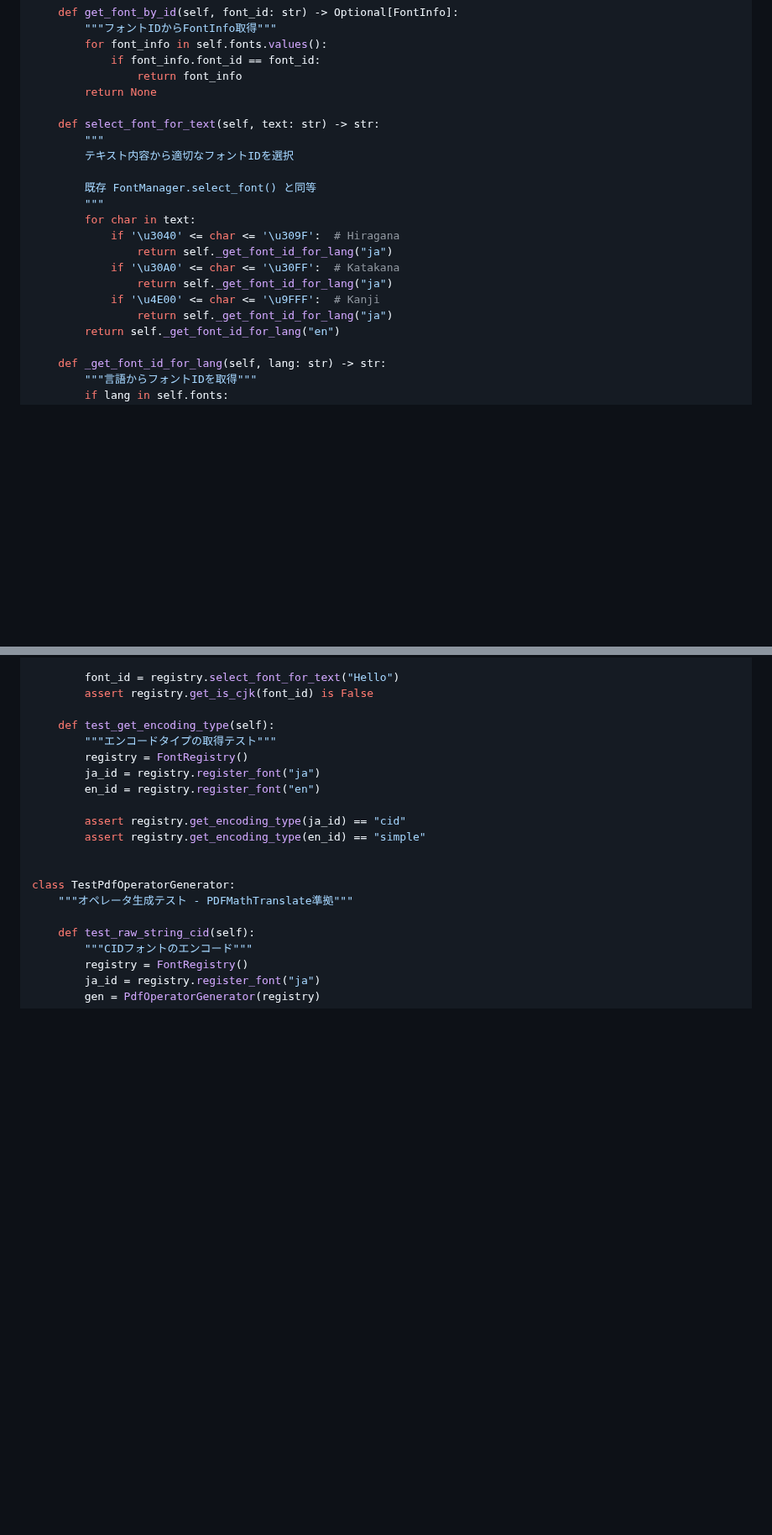
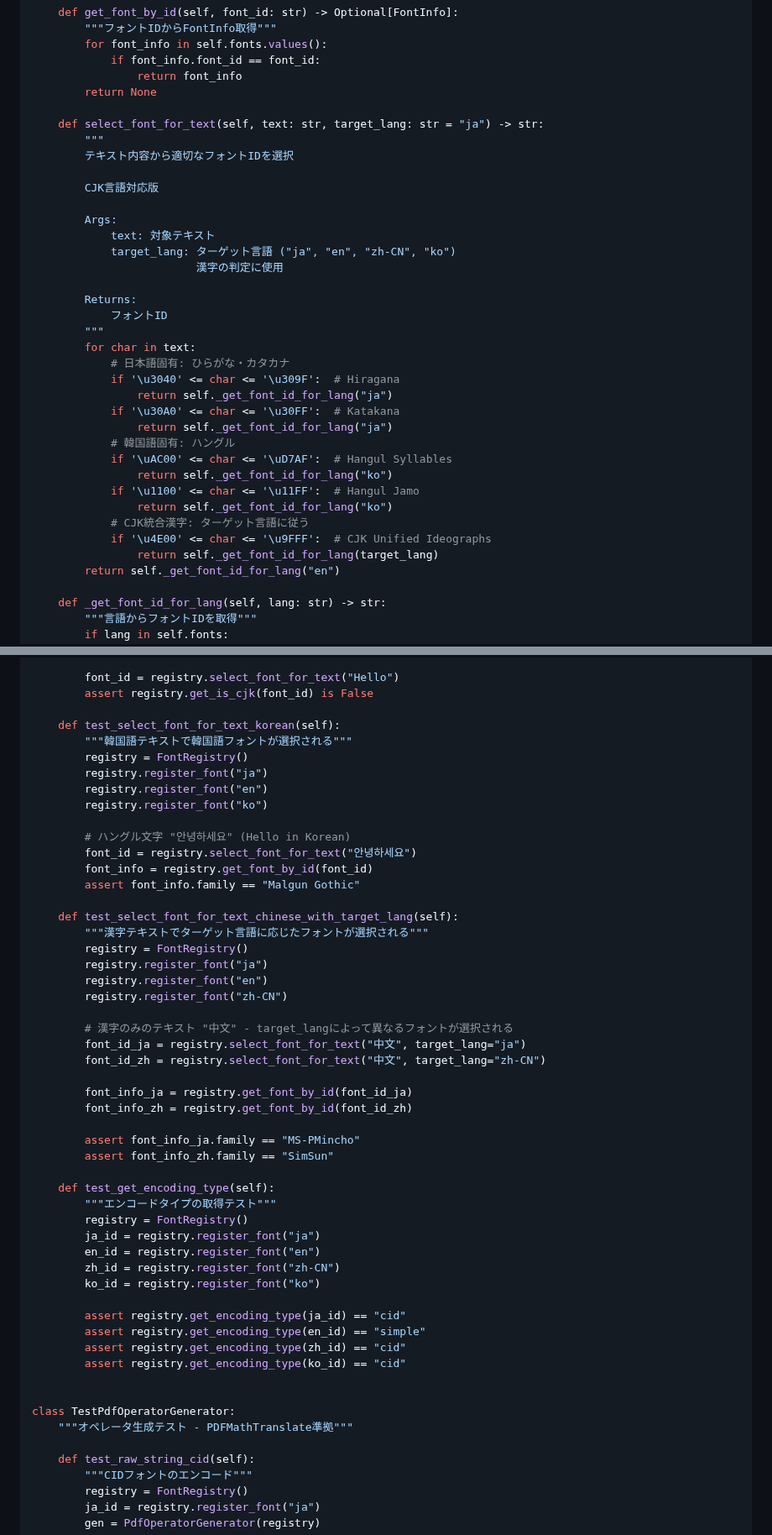
Before and after one commit to minimo162/yakulingo, a Markdown page: docs/PDF_LOW_LEVEL_OPERATOR_MIGRATION.md, 2 parts joined by grey strips. Shown at 84% size. GitHub-like rendering; blank space fills up the shorter version.

```diff
--- a/docs/PDF_LOW_LEVEL_OPERATOR_MIGRATION.md
+++ b/docs/PDF_LOW_LEVEL_OPERATOR_MIGRATION.md
@@ -290,19 +266,34 @@ class FontRegistry:
                 return font_info
         return None
 
-    def select_font_for_text(self, text: str) -> str:
+    def select_font_for_text(self, text: str, target_lang: str = "ja") -> str:
         """
         テキスト内容から適切なフォントIDを選択
 
-        既存 FontManager.select_font() と同等
+        CJK言語対応版
+
+        Args:
+            text: 対象テキスト
+            target_lang: ターゲット言語 ("ja", "en", "zh-CN", "ko")
+                         漢字の判定に使用
+
+        Returns:
+            フォントID
         """
         for char in text:
+            # 日本語固有: ひらがな・カタカナ
             if '\u3040' <= char <= '\u309F':  # Hiragana
                 return self._get_font_id_for_lang("ja")
             if '\u30A0' <= char <= '\u30FF':  # Katakana
                 return self._get_font_id_for_lang("ja")
-            if '\u4E00' <= char <= '\u9FFF':  # Kanji
-                return self._get_font_id_for_lang("ja")
+            # 韓国語固有: ハングル
+            if '\uAC00' <= char <= '\uD7AF':  # Hangul Syllables
+                return self._get_font_id_for_lang("ko")
+            if '\u1100' <= char <= '\u11FF':  # Hangul Jamo
+                return self._get_font_id_for_lang("ko")
+            # CJK統合漢字: ターゲット言語に従う
+            if '\u4E00' <= char <= '\u9FFF':  # CJK Unified Ideographs
+                return self._get_font_id_for_lang(target_lang)
         return self._get_font_id_for_lang("en")
 
     def _get_font_id_for_lang(self, lang: str) -> str:
@@ -985,14 +984,47 @@ class TestFontRegistry:
         font_id = registry.select_font_for_text("Hello")
         assert registry.get_is_cjk(font_id) is False
 
+    def test_select_font_for_text_korean(self):
+        """韓国語テキストで韓国語フォントが選択される"""
+        registry = FontRegistry()
+        registry.register_font("ja")
+        registry.register_font("en")
+        registry.register_font("ko")
+
+        # ハングル文字 "안녕하세요" (Hello in Korean)
+        font_id = registry.select_font_for_text("안녕하세요")
+        font_info = registry.get_font_by_id(font_id)
+        assert font_info.family == "Malgun Gothic"
+
+    def test_select_font_for_text_chinese_with_target_lang(self):
+        """漢字テキストでターゲット言語に応じたフォントが選択される"""
+        registry = FontRegistry()
+        registry.register_font("ja")
+        registry.register_font("en")
+        registry.register_font("zh-CN")
+
+        # 漢字のみのテキスト "中文" - target_langによって異なるフォントが選択される
+        font_id_ja = registry.select_font_for_text("中文", target_lang="ja")
+        font_id_zh = registry.select_font_for_text("中文", target_lang="zh-CN")
+
+        font_info_ja = registry.get_font_by_id(font_id_ja)
+        font_info_zh = registry.get_font_by_id(font_id_zh)
+
+        assert font_info_ja.family == "MS-PMincho"
+        assert font_info_zh.family == "SimSun"
+
     def test_get_encoding_type(self):
         """エンコードタイプの取得テスト"""
         registry = FontRegistry()
         ja_id = registry.register_font("ja")
         en_id = registry.register_font("en")
+        zh_id = registry.register_font("zh-CN")
+        ko_id = registry.register_font("ko")
 
         assert registry.get_encoding_type(ja_id) == "cid"
         assert registry.get_encoding_type(en_id) == "simple"
+        assert registry.get_encoding_type(zh_id) == "cid"
+        assert registry.get_encoding_type(ko_id) == "cid"
 
 
 class TestPdfOperatorGenerator:
```
Also changed, not shown: other parts of docs/PDF_LOW_LEVEL_OPERATOR_MIGRATION.md (+68 -75 lines).
